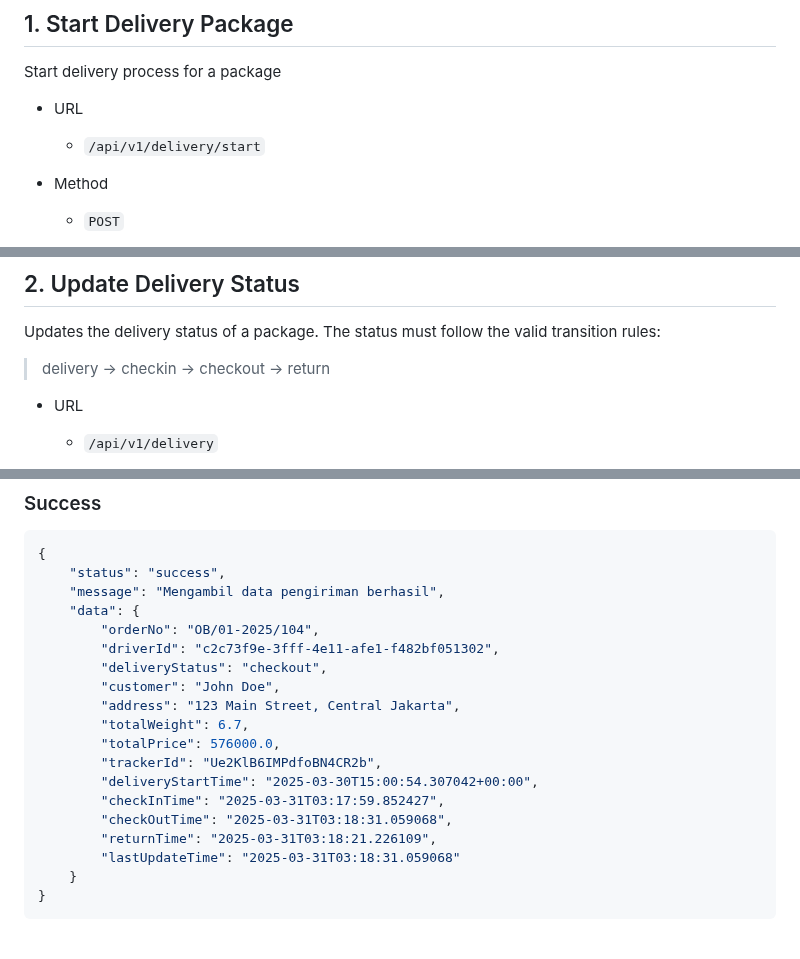
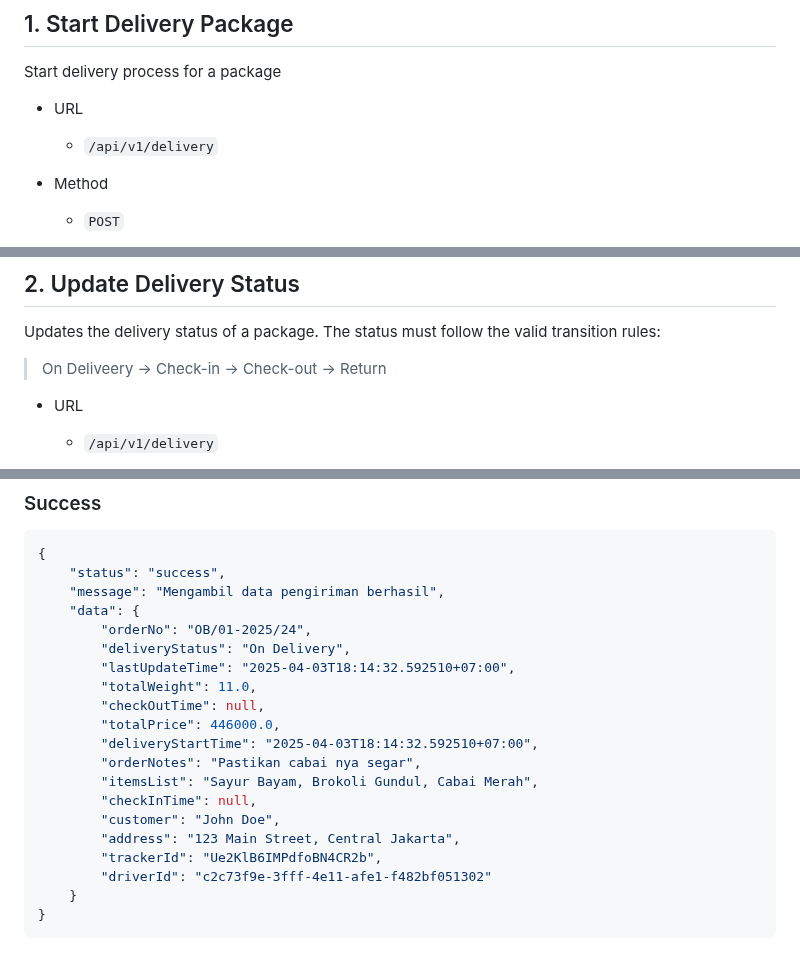
Before and after one commit to LokaTrack/backend-server, a Markdown page: API_Specification.md, 3 parts joined by grey strips. Rendered like a GitHub page.

Commit message:
update: change response in package & delivery endpoint

````diff
--- a/API_Specification.md
+++ b/API_Specification.md
@@ -422,7 +451,7 @@ If fail - internal error (Status code 500):
 ## 1. Start Delivery Package
 Start delivery process for a package
 - URL
-  - `/api/v1/delivery/start`
+  - `/api/v1/delivery`
 
 - Method
   - `POST`
@@ -484,7 +519,7 @@ If fail - internal error (Status code 500):
 
 ## 2. Update Delivery Status
 Updates the delivery status of a package. The status must follow the valid transition rules:
-> delivery → checkin → checkout → return
+> On Deliveery → Check-in → Check-out → Return
 
 
 - URL
@@ -557,19 +597,20 @@ Updates the delivery status of a package. The status must follow the valid trans
     "status": "success",
     "message": "Mengambil data pengiriman berhasil",
     "data": {
-        "orderNo": "OB/01-2025/104",
-        "driverId": "c2c73f9e-3fff-4e11-afe1-f482bf051302",
-        "deliveryStatus": "checkout",
+        "orderNo": "OB/01-2025/24",
+        "deliveryStatus": "On Delivery",
+        "lastUpdateTime": "2025-04-03T18:14:32.592510+07:00",
+        "totalWeight": 11.0,
+        "checkOutTime": null,
+        "totalPrice": 446000.0,
+        "deliveryStartTime": "2025-04-03T18:14:32.592510+07:00",
+        "orderNotes": "Pastikan cabai nya segar",
+        "itemsList": "Sayur Bayam, Brokoli Gundul, Cabai Merah",
+        "checkInTime": null,
         "customer": "John Doe",
         "address": "123 Main Street, Central Jakarta",
-        "totalWeight": 6.7,
-        "totalPrice": 576000.0,
         "trackerId": "Ue2KlB6IMPdfoBN4CR2b",
-        "deliveryStartTime": "2025-03-30T15:00:54.307042+00:00",
-        "checkInTime": "2025-03-31T03:17:59.852427",
-        "checkOutTime": "2025-03-31T03:18:31.059068",
-        "returnTime": "2025-03-31T03:18:21.226109",
-        "lastUpdateTime": "2025-03-31T03:18:31.059068"
+        "driverId": "c2c73f9e-3fff-4e11-afe1-f482bf051302"
     }
 }
 ```
````
Also changed, not shown: other parts of API_Specification.md (+134 -94 lines).
